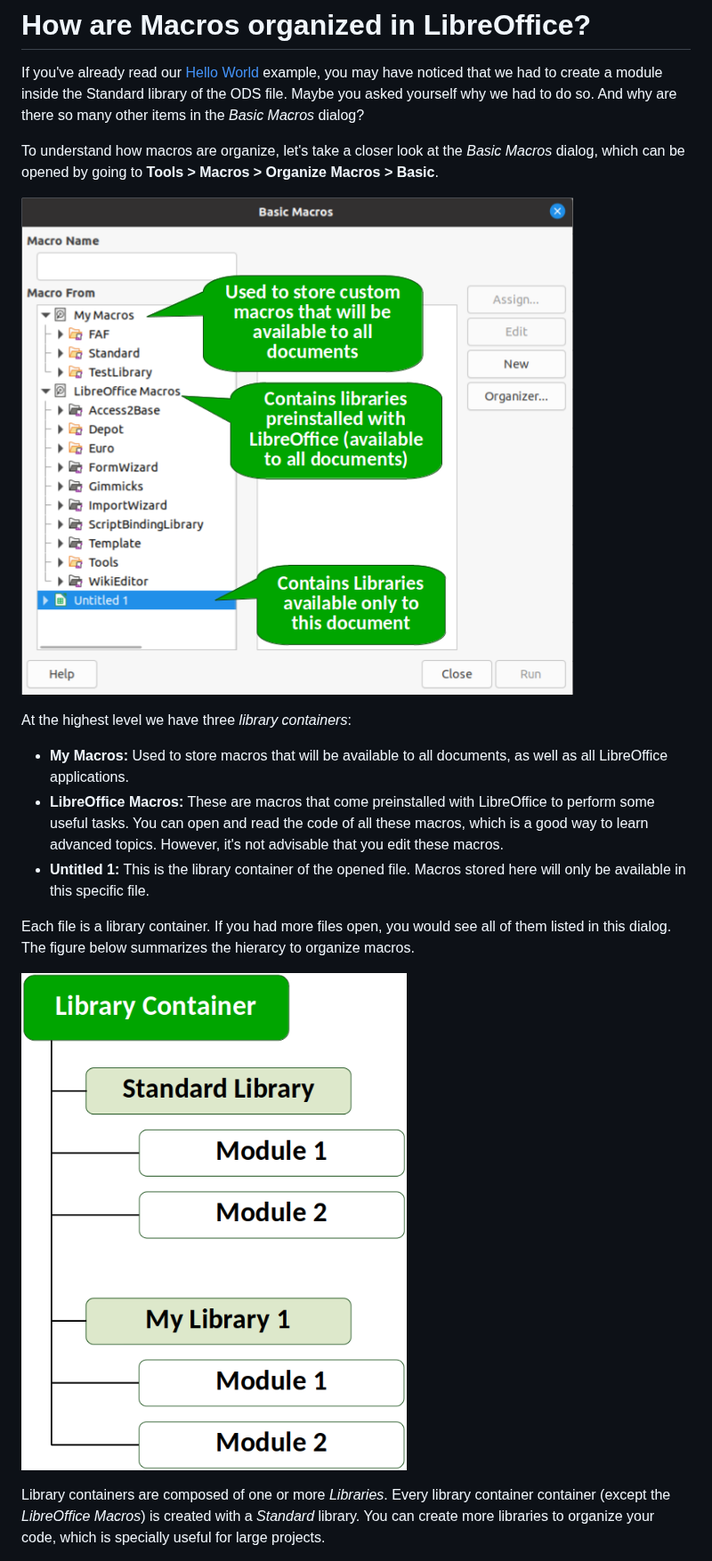
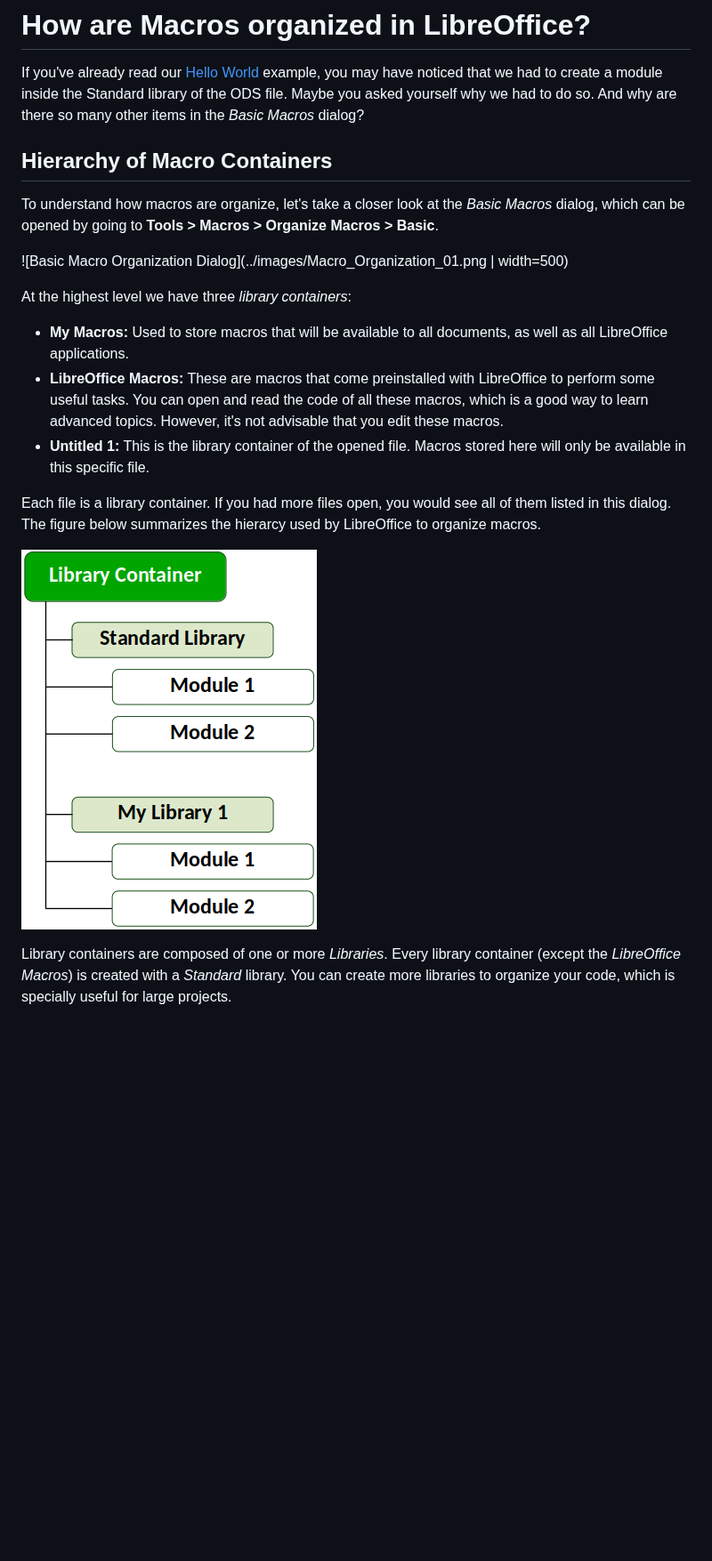
Before and after one commit to rafaelhlima/basic_calc_tutorial, a Markdown page: topics/Macro_Organization.md, the part around one of its changes. Shown at 89% size. GitHub-like rendering; pictures changed too: images/Macro_Organization_02.png; blank space fills up the shorter version.

Commit message:
Update on the Macro Organizationtopic

```diff
--- a/topics/Macro_Organization.md
+++ b/topics/Macro_Organization.md
@@ -2,9 +2,11 @@
 
 If you've already read our [Hello World](./Hello_World.md) example, you may have noticed that we had to create a module inside the Standard library of the ODS file. Maybe you asked yourself why we had to do so. And why are there so many other items in the *Basic Macros* dialog?
 
+## Hierarchy of Macro Containers
+
 To understand how macros are organize, let's take a closer look at the *Basic Macros* dialog, which can be opened by going to **Tools > Macros > Organize Macros > Basic**.
 
-![Basic Macro Organization Dialog](../images/Macro_Organization_01.png)
+![Basic Macro Organization Dialog](../images/Macro_Organization_01.png | width=500)
 
 At the highest level we have three *library containers*:
 
@@ -12,9 +14,9 @@ At the highest level we have three *library containers*:
 - **LibreOffice Macros:** These are macros that come preinstalled with LibreOffice to perform some useful tasks. You can open and read the code of all these macros, which is a good way to learn advanced topics. However, it's not advisable that you edit these macros.
 - **Untitled 1:** This is the library container of the opened file. Macros stored here will only be available in this specific file.
 
-Each file is a library container. If you had more files open, you would see all of them listed in this dialog. The figure below summarizes the hierarcy to organize macros.
+Each file is a library container. If you had more files open, you would see all of them listed in this dialog. The figure below summarizes the hierarcy used by LibreOffice to organize macros.
 
 ![Macro Organization Hierarchy](../images/Macro_Organization_02.png)
 
-Library containers are composed of one or more *Libraries*. Every library container container (except the *LibreOffice Macros*) is created with a *Standard* library. You can create more libraries to organize your code, which is specially useful for large projects.
+Library containers are composed of one or more *Libraries*. Every library container (except the *LibreOffice Macros*) is created with a *Standard* library. You can create more libraries to organize your code, which is specially useful for large projects.
 
```
Also changed, not shown: other parts of topics/Macro_Organization.md (+15 -1 lines), README.md (+4 -0 lines), images/Macro_Organization_03.png (added), 1 other file.
